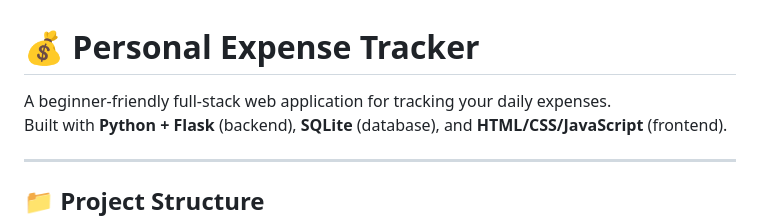
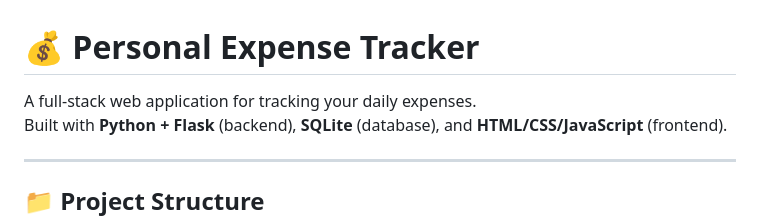
Before and after one commit to harnishbhut/personal-expense-tracker, a Markdown page: README.md, the part around the change. GitHub-like rendering.

```diff
--- a/README.md
+++ b/README.md
@@ -1,6 +1,6 @@
 # 💰 Personal Expense Tracker
 
-A beginner-friendly full-stack web application for tracking your daily expenses.
+A full-stack web application for tracking your daily expenses.
 Built with **Python + Flask** (backend), **SQLite** (database), and **HTML/CSS/JavaScript** (frontend).
 
 ---
```
